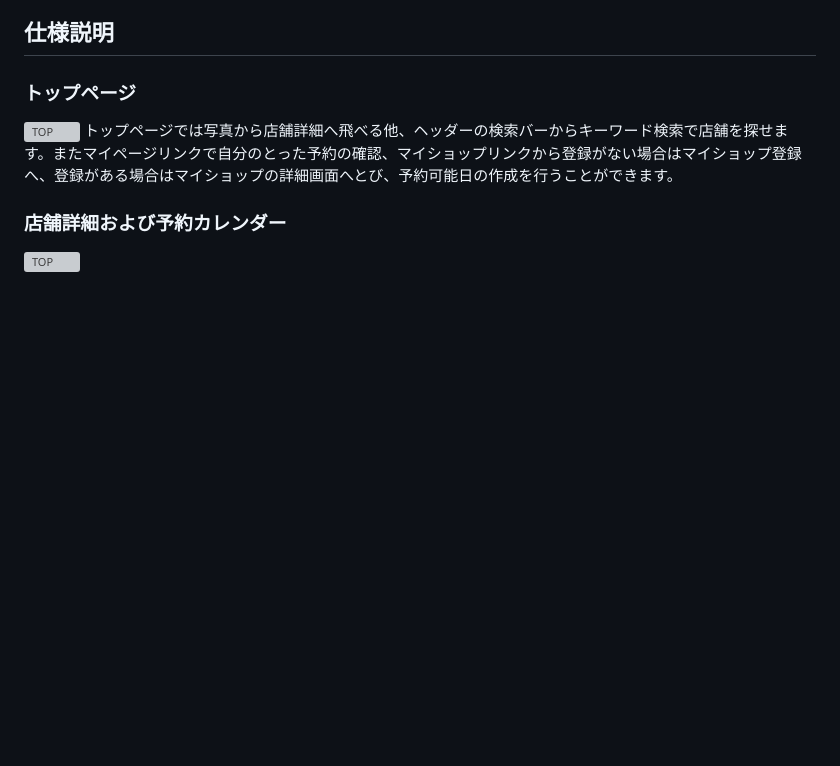
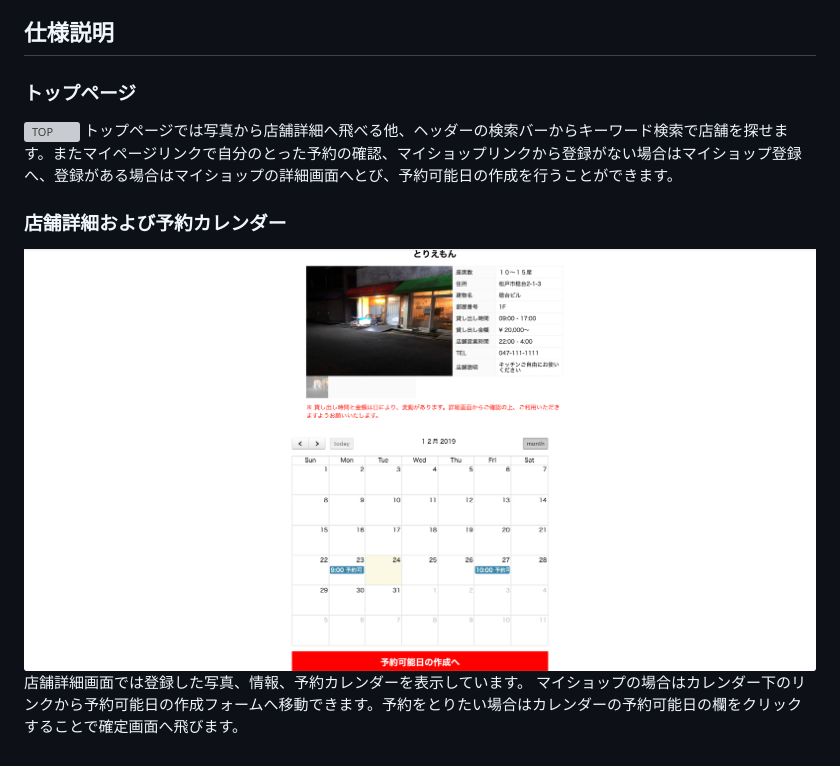
Before and after one commit to mtsunori/search-space, a Markdown page: README.md, the part around the change. Rendered like a GitHub page; pictures changed too: app/assets/images/shop_show.png (added); blank space fills up the shorter version; grey boxes are pictures that could not be loaded.

Commit message:
read

```diff
--- a/README.md
+++ b/README.md
@@ -10,4 +10,6 @@
 トップページでは写真から店舗詳細へ飛べる他、ヘッダーの検索バーからキーワード検索で店舗を探せます。またマイページリンクで自分のとった予約の確認、マイショップリンクから登録がない場合はマイショップ登録へ、登録がある場合はマイショップの詳細画面へとび、予約可能日の作成を行うことができます。
 
 ### 店舗詳細および予約カレンダー
-![TOP](app/assets/images/shop_show.mov)
+![店鋪詳細](app/assets/images/shop_show.png)
+店舗詳細画面では登録した写真、情報、予約カレンダーを表示しています。
+マイショップの場合はカレンダー下のリンクから予約可能日の作成フォームへ移動できます。予約をとりたい場合はカレンダーの予約可能日の欄をクリックすることで確定画面へ飛びます。
```
Also changed, not shown: 2 other files.
